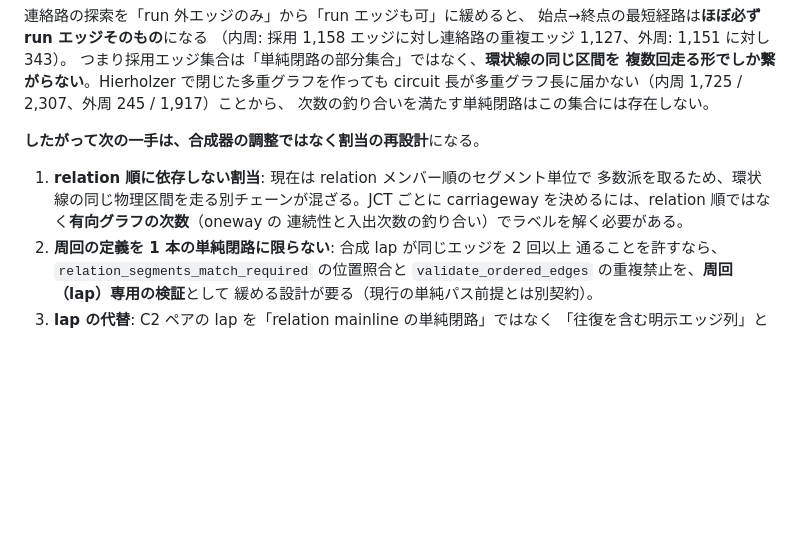
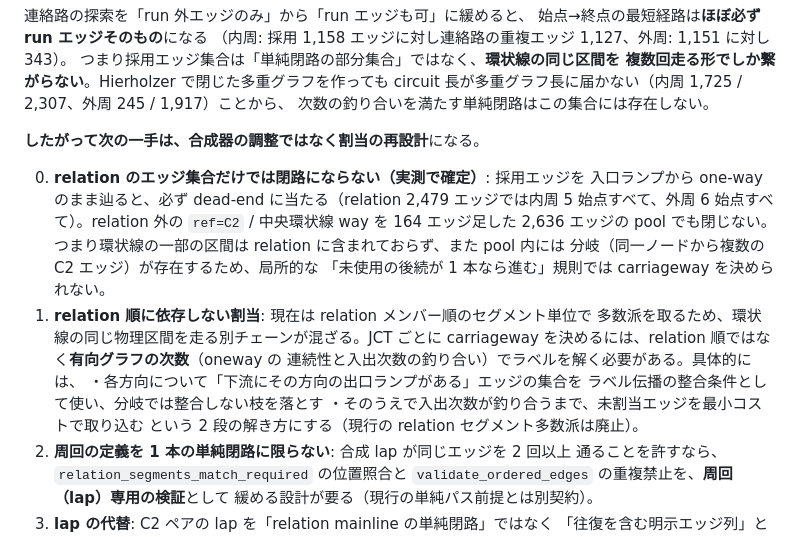
Before and after one commit to japan4415/shutoko-sim, a Markdown page: docs/c2-route-design.md, the part around the change. Drawn GitHub-style; blank space fills up the shorter version.

Commit message:
docs(#44): show that the relation edge set cannot form a one-way cycle
Tracing the claimed edges along the one-way direction from every entry
ramp dead-ends (5/5 inner starts, 6/6 outer), and adding the 164 C2-tagged
edges outside relation 4256077 into a 2,636 edge pool does not close them
either. The pool also contains branch nodes with several outgoing C2 edges,
so a local 'advance along the unique unused successor' rule cannot decide
the carriageway.

Record the two-stage解き方 that replaces the relation-segment majority:
first keep only edges consistent with reaching a same-direction exit ramp
downstream, then pull in unassigned edges at minimum cost until every node
is in/out balanced.

```diff
--- a/docs/c2-route-design.md
+++ b/docs/c2-route-design.md
@@ -144,10 +144,21 @@ circuit 長が多重グラフ長に届かない（内周 1,725 / 2,307、外周
 
 **したがって次の一手は、合成器の調整ではなく割当の再設計**になる。
 
+0. **relation のエッジ集合だけでは閉路にならない（実測で確定）**: 採用エッジを
+   入口ランプから one-way のまま辿ると、必ず dead-end に当たる（relation 2,479
+   エッジでは内周 5 始点すべて、外周 6 始点すべて）。relation 外の `ref=C2` /
+   中央環状線 way を 164 エッジ足した 2,636 エッジの pool でも閉じない。
+   つまり環状線の一部の区間は relation に含まれておらず、また pool 内には
+   分岐（同一ノードから複数の C2 エッジ）が存在するため、局所的な
+   「未使用の後続が 1 本なら進む」規則では carriageway を決められない。
 1. **relation 順に依存しない割当**: 現在は relation メンバー順のセグメント単位で
    多数派を取るため、環状線の同じ物理区間を走る別チェーンが混ざる。JCT ごとに
    carriageway を決めるには、relation 順ではなく**有向グラフの次数**（oneway の
-   連続性と入出次数の釣り合い）でラベルを解く必要がある。
+   連続性と入出次数の釣り合い）でラベルを解く必要がある。具体的には、
+   ・各方向について「下流にその方向の出口ランプがある」エッジの集合を
+     ラベル伝播の整合条件として使い、分岐では整合しない枝を落とす
+   ・そのうえで入出次数が釣り合うまで、未割当エッジを最小コストで取り込む
+   という 2 段の解き方にする（現行の relation セグメント多数派は廃止）。
 2. **周回の定義を 1 本の単純閉路に限らない**: 合成 lap が同じエッジを 2 回以上
    通ることを許すなら、`relation_segments_match_required` の位置照合と
    `validate_ordered_edges` の重複禁止を、**周回（lap）専用の検証**として
```
